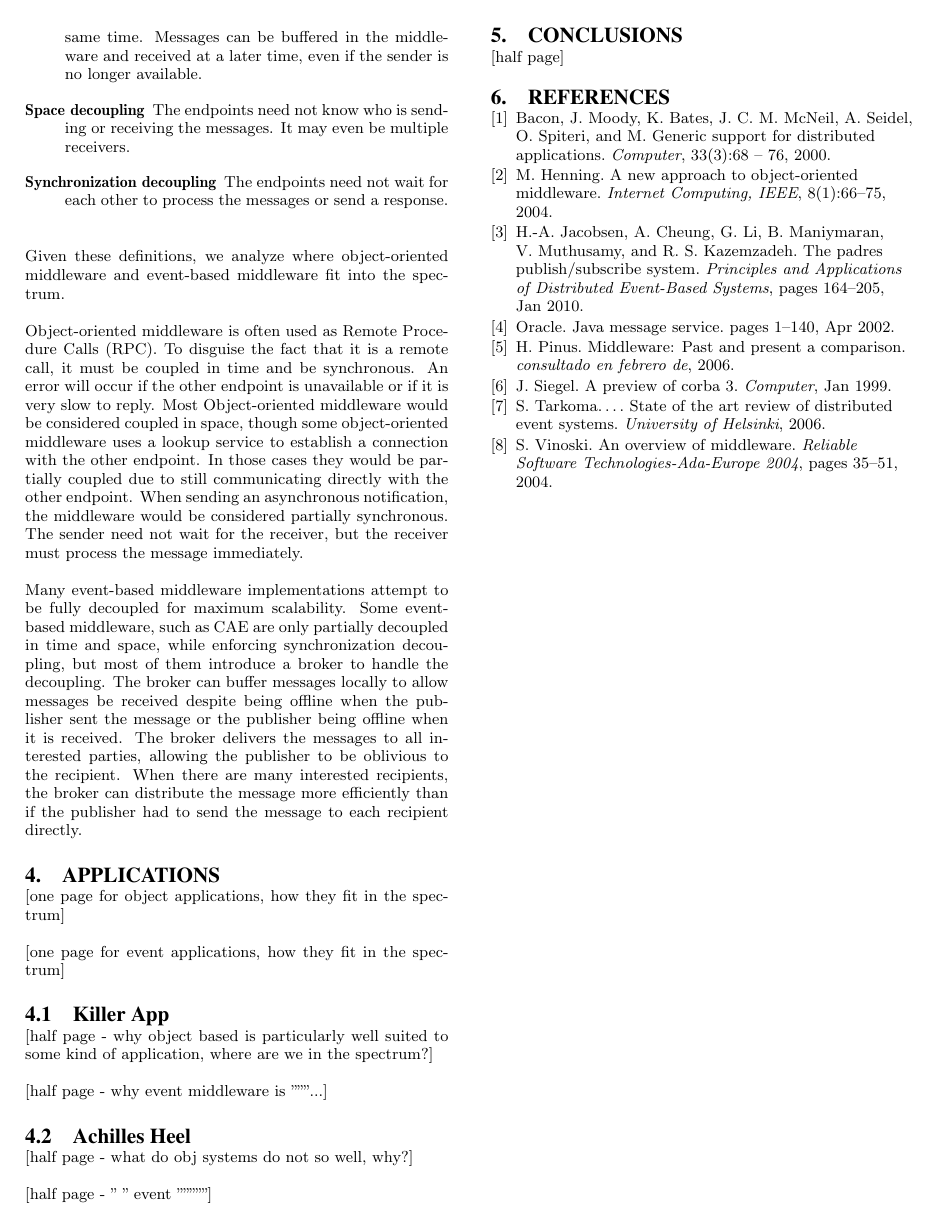
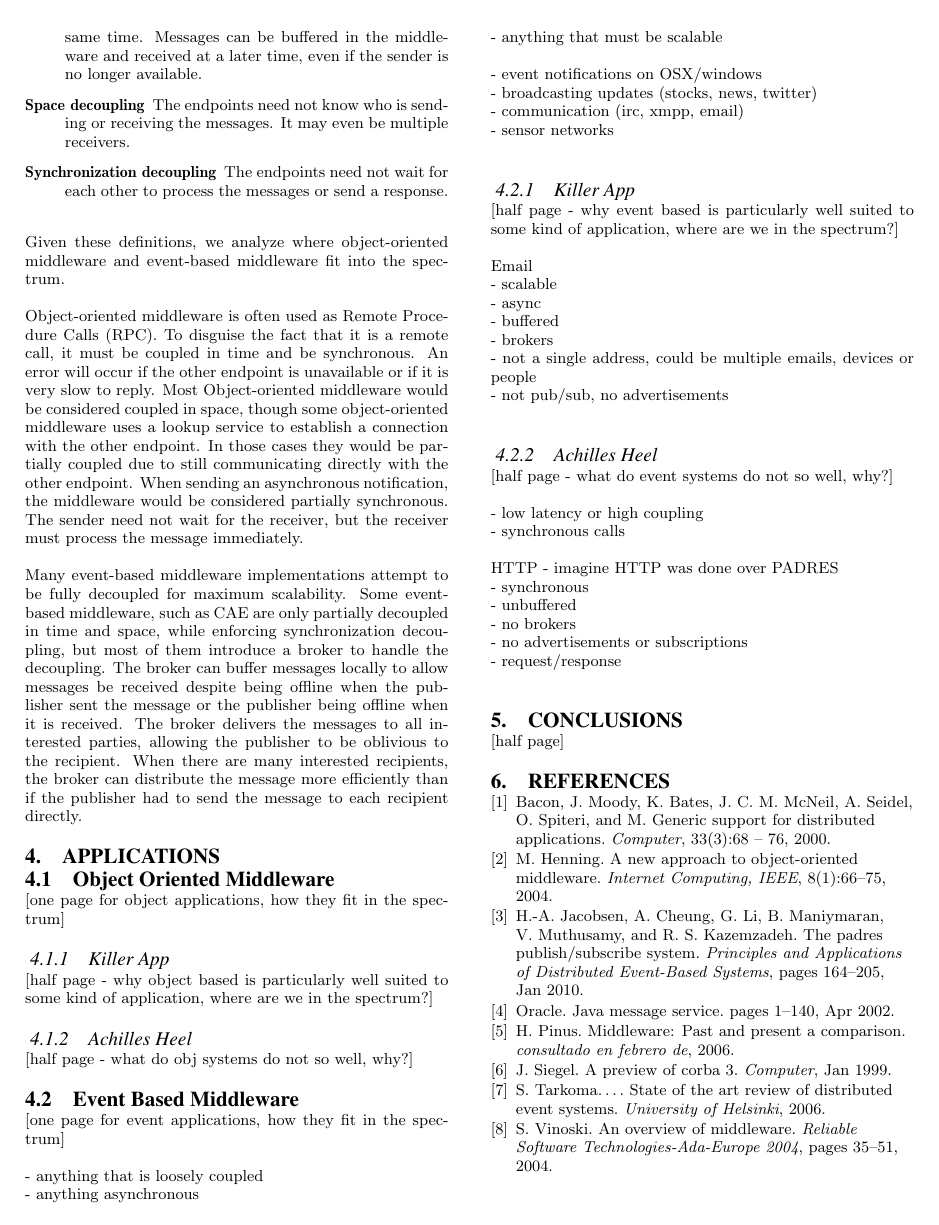
Before and after one commit to tewalds/CMPUT663Survey, a LaTeX paper (C663survey.tex): page 3 of 3. Compiled offline with pdfLaTeX.

Commit message:
Update layout of applications, add notes for what we'll say for event based applications.

```diff
--- a/C663survey.tex
+++ b/C663survey.tex
@@ -191,25 +191,66 @@ Many event-based middleware implementations attempt to be fully decoupled for ma
 
 \section{Applications}
 
+\subsection{Object Oriented Middleware}
+
 [one page for object applications, how they fit in the spectrum]
 
-[one page for event applications, how they fit in the spectrum]
+
+\subsubsection{Killer App}
+
+[half page - why object based is particularly well suited to some kind of application, where are we in the spectrum?]
 
 %%%%%%%%%%%%%%%%%%%%%%%%%%%%%%%%%%%%%%
 
-\subsection{Killer App}
+\subsubsection{Achilles Heel}
 
-[half page - why object based is particularly well suited to some kind of application, where are we in the spectrum?]
+[half page - what do obj systems do not so well, why?]
 
-[half page - why event middleware is  """...]
 
 %%%%%%%%%%%%%%%%%%%%%%%%%%%%%%%%%%%%%%
 
-\subsection{Achilles Heel}
+\subsection{Event Based Middleware}
+[one page for event applications, how they fit in the spectrum]
 
-[half page - what do obj systems do not so well, why?]
+- anything that is loosely coupled\\
+- anything asynchronous\\
+- anything that must be scalable\\
+\\
+- event notifications on OSX/windows\\
+- broadcasting updates (stocks, news, twitter)\\
+- communication (irc, xmpp, email)\\
+- sensor networks\\
 
-[half page - "    "  event """""]
+%%%%%%%%%%%%%%%%%%%%%%%%%%%%%%%%%%%%%%
+
+\subsubsection{Killer App}
+
+[half page - why event based is particularly well suited to some kind of application, where are we in the spectrum?]
+
+Email\\
+- scalable\\
+- async\\
+- buffered\\
+- brokers\\
+- not a single address, could be multiple emails, devices or people\\
+- not pub/sub, no advertisements\\
+
+%%%%%%%%%%%%%%%%%%%%%%%%%%%%%%%%%%%%%%
+
+\subsubsection{Achilles Heel}
+
+[half page - what do event systems do not so well, why?]
+
+- low latency or high coupling\\
+- synchronous calls
+
+HTTP - imagine HTTP was done over PADRES\\
+- synchronous\\
+- unbuffered\\
+- no brokers\\
+- no advertisements or subscriptions\\
+- request/response\\
+
 
 %%%%%%%%%%%%%%%%%%%%%%%%%%%%%%%%%%%%%%
 
```
